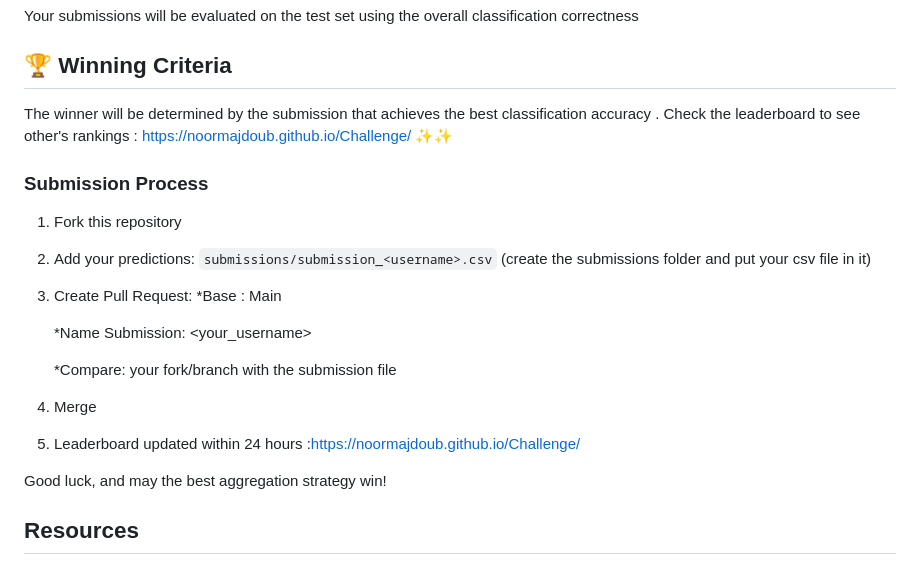
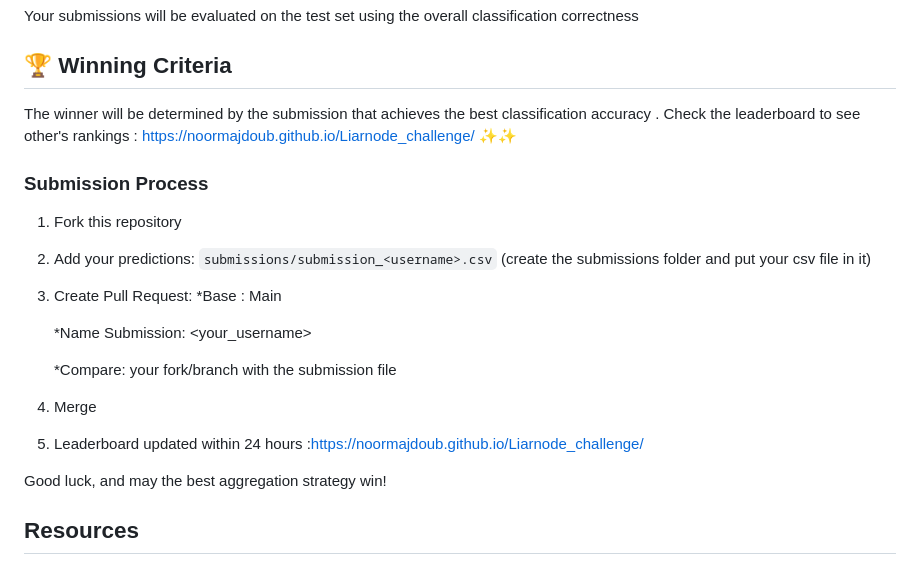
Before and after one commit to NoorMajdoub/Liarnode_challenge, a Markdown page: README.md, the part around the change. GitHub-like rendering.

Commit message:
Update leaderboard link in README.md

```diff
--- a/README.md
+++ b/README.md
@@ -97,7 +97,7 @@ Your submissions will be evaluated on the test set using the overall classificat
 
 ## 🏆 Winning Criteria
 The winner will be determined by the submission that achieves the best classification accuracy .
-Check the leaderboard to see other's rankings : https://noormajdoub.github.io/Challenge/ ✨✨
+Check the leaderboard to see other's rankings : https://noormajdoub.github.io/Liarnode_challenge/ ✨✨
 ###  Submission Process
 
 1. Fork this repository
@@ -109,7 +109,7 @@ Check the leaderboard to see other's rankings : https://noormajdoub.github.io/Ch
 
    *Compare: your fork/branch with the submission file
 4. Merge
-5. Leaderboard updated within 24 hours :https://noormajdoub.github.io/Challenge/
+5. Leaderboard updated within 24 hours :https://noormajdoub.github.io/Liarnode_challenge/
 
 Good luck, and may the best aggregation strategy win!
 ## Resources
```
